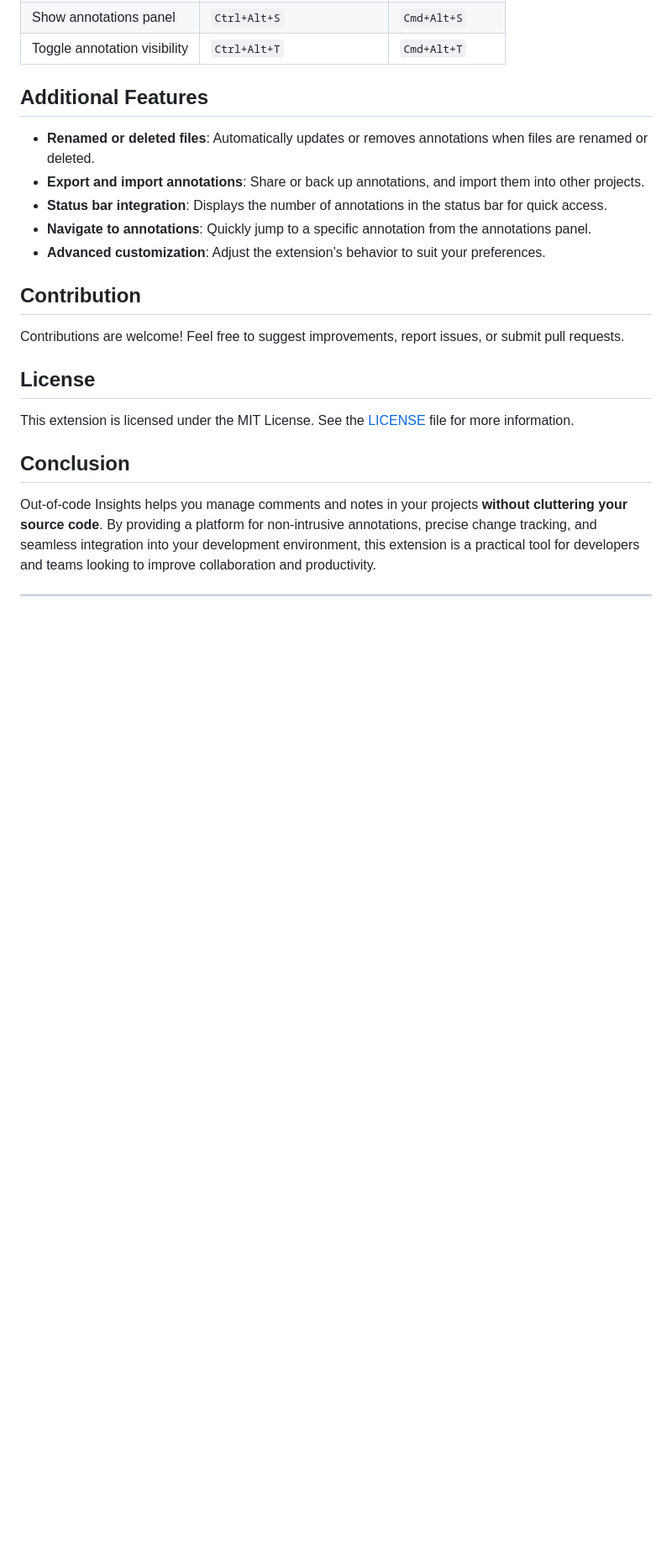
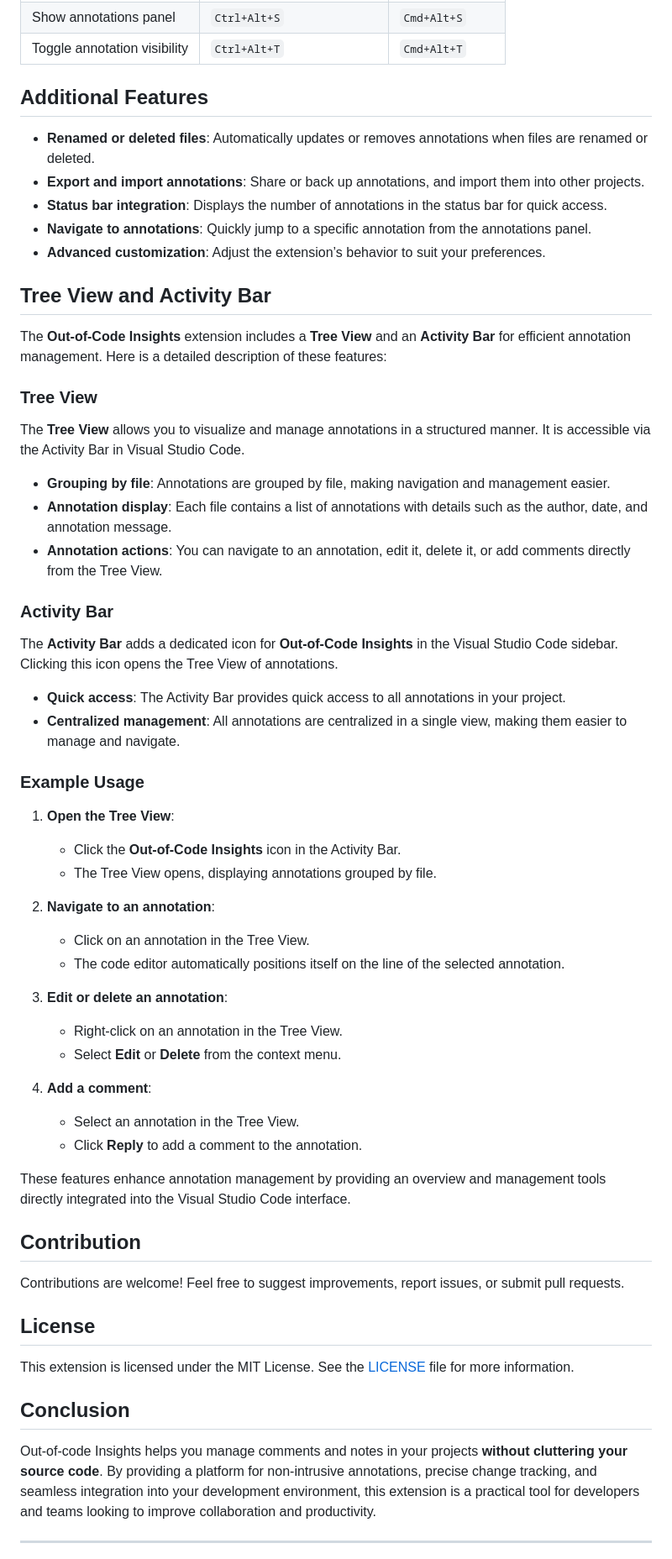
Before and after one commit to JacquesGariepy/out-of-code-insights, a Markdown page: README.md, the part around the change. Shown at 84% size. GitHub-like rendering; blank space fills up the shorter version.

```diff
--- a/README.md
+++ b/README.md
@@ -138,6 +138,45 @@ Customize the extension according to your needs by modifying the available setti
 - **Navigate to annotations**: Quickly jump to a specific annotation from the annotations panel.
 - **Advanced customization**: Adjust the extension’s behavior to suit your preferences.
 
+## Tree View and Activity Bar
+
+The **Out-of-Code Insights** extension includes a **Tree View** and an **Activity Bar** for efficient annotation management. Here is a detailed description of these features:
+
+### Tree View
+
+The **Tree View** allows you to visualize and manage annotations in a structured manner. It is accessible via the Activity Bar in Visual Studio Code.
+
+- **Grouping by file**: Annotations are grouped by file, making navigation and management easier.
+- **Annotation display**: Each file contains a list of annotations with details such as the author, date, and annotation message.
+- **Annotation actions**: You can navigate to an annotation, edit it, delete it, or add comments directly from the Tree View.
+
+### Activity Bar
+
+The **Activity Bar** adds a dedicated icon for **Out-of-Code Insights** in the Visual Studio Code sidebar. Clicking this icon opens the Tree View of annotations.
+
+- **Quick access**: The Activity Bar provides quick access to all annotations in your project.
+- **Centralized management**: All annotations are centralized in a single view, making them easier to manage and navigate.
+
+### Example Usage
+
+1. **Open the Tree View**:
+   - Click the **Out-of-Code Insights** icon in the Activity Bar.
+   - The Tree View opens, displaying annotations grouped by file.
+
+2. **Navigate to an annotation**:
+   - Click on an annotation in the Tree View.
+   - The code editor automatically positions itself on the line of the selected annotation.
+
+3. **Edit or delete an annotation**:
+   - Right-click on an annotation in the Tree View.
+   - Select **Edit** or **Delete** from the context menu.
+
+4. **Add a comment**:
+   - Select an annotation in the Tree View.
+   - Click **Reply** to add a comment to the annotation.
+
+These features enhance annotation management by providing an overview and management tools directly integrated into the Visual Studio Code interface.
+
 ## Contribution
 
 Contributions are welcome! Feel free to suggest improvements, report issues, or submit pull requests.
```
